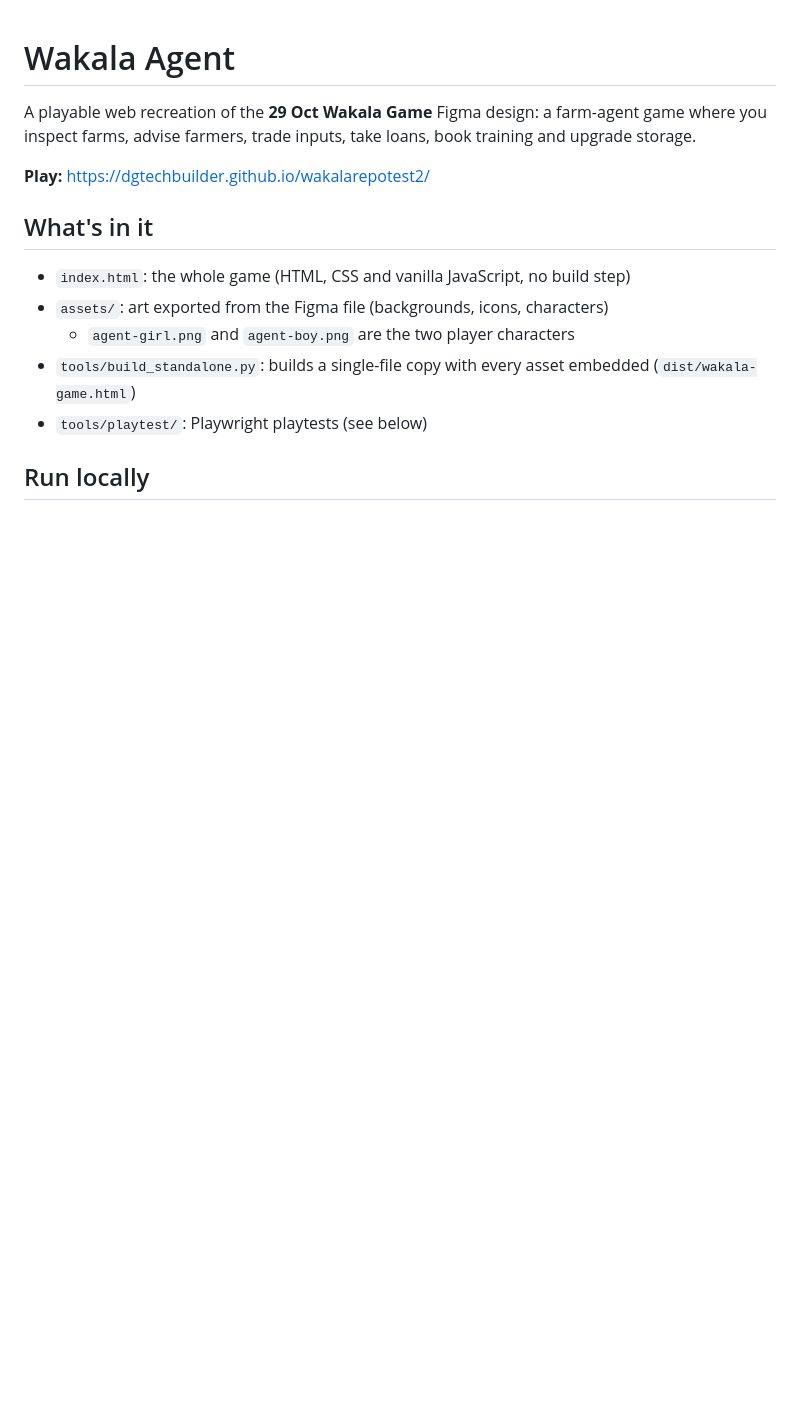
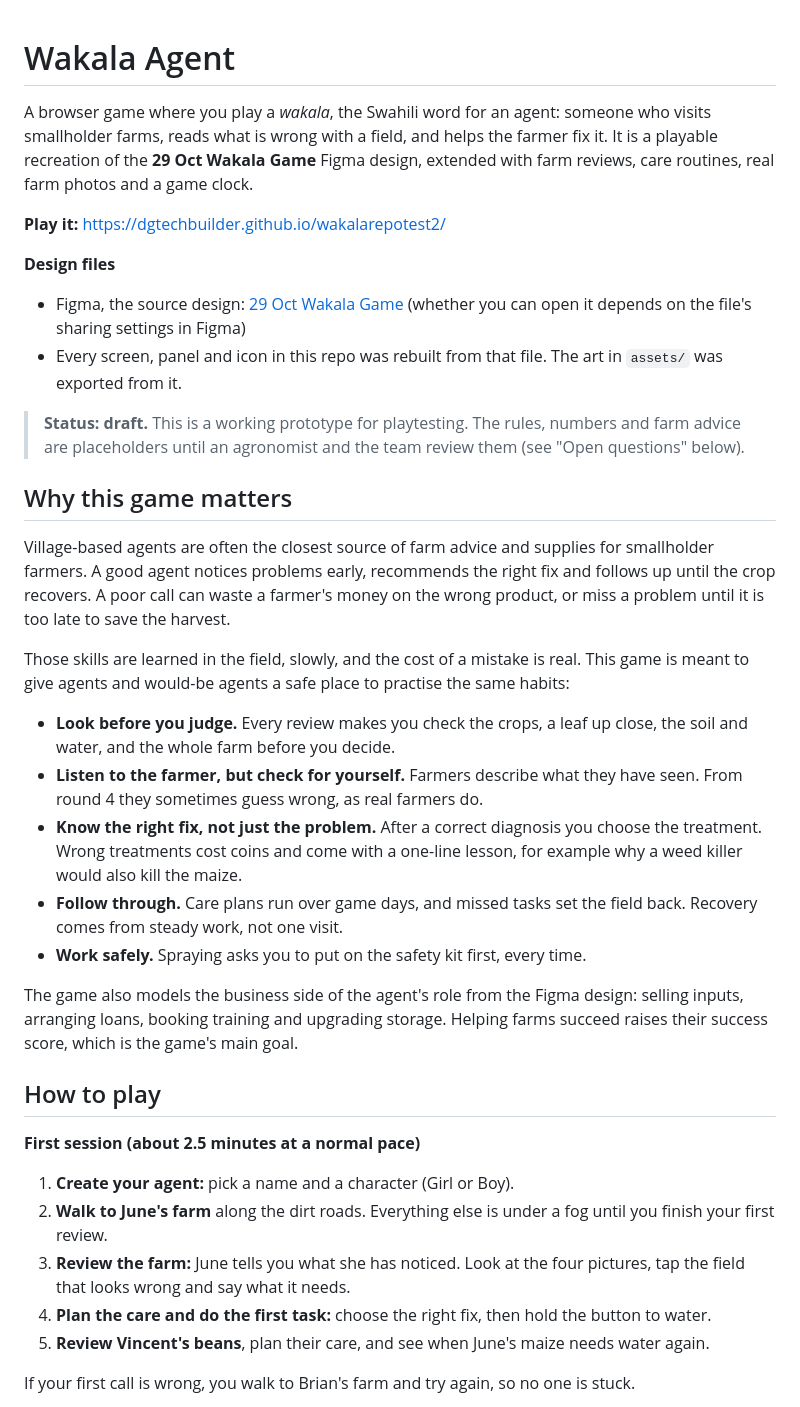
Before and after one commit to dgtechbuilder/wakalarepotest2, a Markdown page: README.md, the part around one of its changes. Rendered like a GitHub page; blank space fills up the shorter version.

```diff
--- a/README.md
+++ b/README.md
@@ -1,15 +1,39 @@
 # Wakala Agent
 
-A playable web recreation of the **29 Oct Wakala Game** Figma design: a farm-agent game where you inspect farms, advise farmers, trade inputs, take loans, book training and upgrade storage.
+A browser game where you play a *wakala*, the Swahili word for an agent: someone who visits smallholder farms, reads what is wrong with a field, and helps the farmer fix it. It is a playable recreation of the **29 Oct Wakala Game** Figma design, extended with farm reviews, care routines, real farm photos and a game clock.
 
-**Play:** https://dgtechbuilder.github.io/wakalarepotest2/
+**Play it:** https://dgtechbuilder.github.io/wakalarepotest2/
 
-## What's in it
+**Design files**
 
-- `index.html`: the whole game (HTML, CSS and vanilla JavaScript, no build step)
-- `assets/`: art exported from the Figma file (backgrounds, icons, characters)
-  - `agent-girl.png` and `agent-boy.png` are the two player characters
-- `tools/build_standalone.py`: builds a single-file copy with every asset embedded (`dist/wakala-game.html`)
-- `tools/playtest/`: Playwright playtests (see below)
+- Figma, the source design: [29 Oct Wakala Game](https://www.figma.com/design/X7DzMjqtbBFsKSKGNjGxUY/29-Oct-Wakala-Game?node-id=0-1) (whether you can open it depends on the file's sharing settings in Figma)
+- Every screen, panel and icon in this repo was rebuilt from that file. The art in `assets/` was exported from it.
 
-## Run locally
+> **Status: draft.** This is a working prototype for playtesting. The rules, numbers and farm advice are placeholders until an agronomist and the team review them (see "Open questions" below).
+
+## Why this game matters
+
+Village-based agents are often the closest source of farm advice and supplies for smallholder farmers. A good agent notices problems early, recommends the right fix and follows up until the crop recovers. A poor call can waste a farmer's money on the wrong product, or miss a problem until it is too late to save the harvest.
+
+Those skills are learned in the field, slowly, and the cost of a mistake is real. This game is meant to give agents and would-be agents a safe place to practise the same habits:
+
+- **Look before you judge.** Every review makes you check the crops, a leaf up close, the soil and water, and the whole farm before you decide.
+- **Listen to the farmer, but check for yourself.** Farmers describe what they have seen. From round 4 they sometimes guess wrong, as real farmers do.
+- **Know the right fix, not just the problem.** After a correct diagnosis you choose the treatment. Wrong treatments cost coins and come with a one-line lesson, for example why a weed killer would also kill the maize.
+- **Follow through.** Care plans run over game days, and missed tasks set the field back. Recovery comes from steady work, not one visit.
+- **Work safely.** Spraying asks you to put on the safety kit first, every time.
+
+The game also models the business side of the agent's role from the Figma design: selling inputs, arranging loans, booking training and upgrading storage. Helping farms succeed raises their success score, which is the game's main goal.
+
+## How to play
+
+**First session (about 2.5 minutes at a normal pace)**
+
+1. **Create your agent:** pick a name and a character (Girl or Boy).
+2. **Walk to June's farm** along the dirt roads. Everything else is under a fog until you finish your first review.
+3. **Review the farm:** June tells you what she has noticed. Look at the four pictures, tap the field that looks wrong and say what it needs.
+4. **Plan the care and do the first task:** choose the right fix, then hold the button to water.
+5. **Review Vincent's beans**, plan their care, and see when June's maize needs water again.
+
+If your first call is wrong, you walk to Brian's farm and try again, so no one is stuck.
+
```
Also changed, not shown: other parts of README.md (+54 -26 lines).
